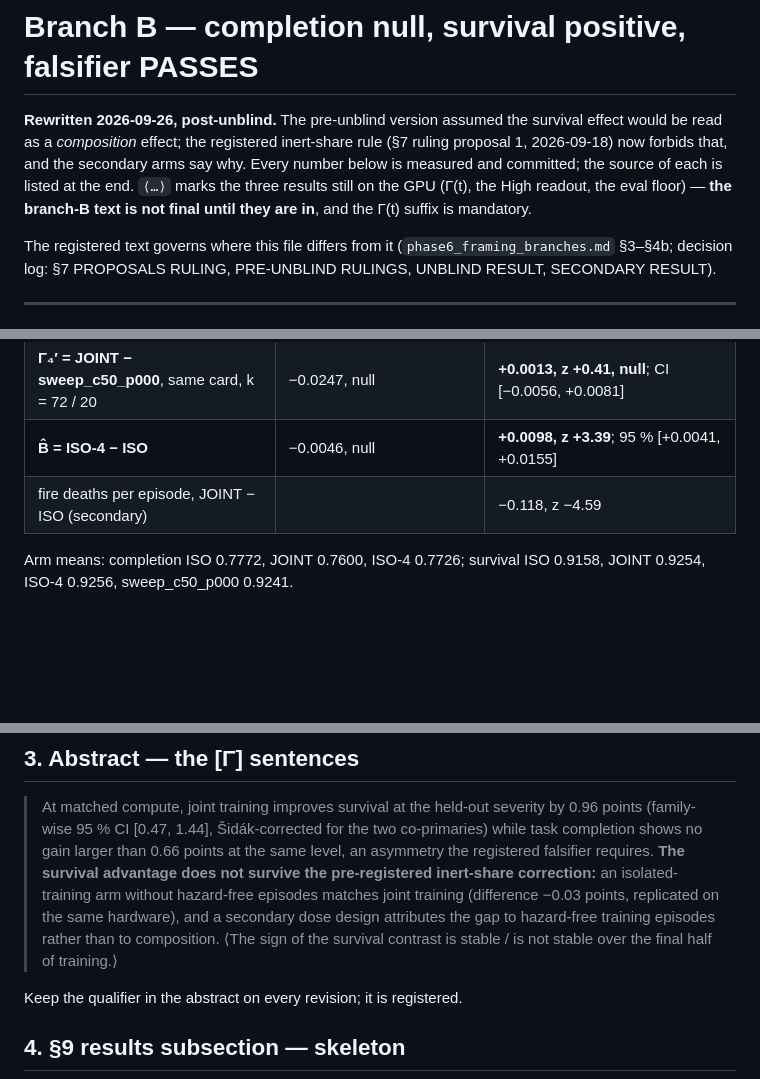
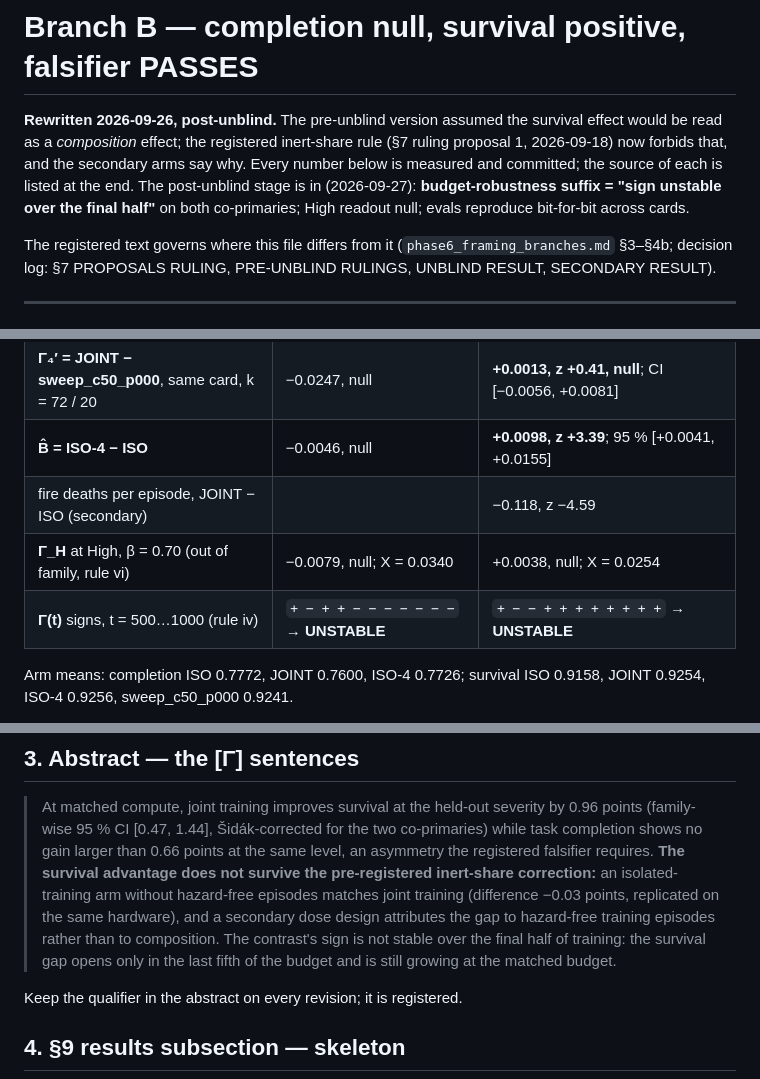
Before and after one commit to DirenDenizYildirim/Dynamic_env_swarm, a Markdown page: paper/branch_B.md, 3 parts joined by grey strips. Rendered like a GitHub page; blank space fills up the shorter version.

```diff
--- a/paper/branch_B.md
+++ b/paper/branch_B.md
@@ -4,9 +4,10 @@
 survival effect would be read as a *composition* effect; the registered
 inert-share rule (§7 ruling proposal 1, 2026-09-18) now forbids that, and the
 secondary arms say why. Every number below is measured and committed; the
-source of each is listed at the end. `⟨…⟩` marks the three results still on
-the GPU (Γ(t), the High readout, the eval floor) — **the branch-B text is not
-final until they are in**, and the Γ(t) suffix is mandatory.
+source of each is listed at the end. The post-unblind stage is in
+(2026-09-27): **budget-robustness suffix = "sign unstable over the final
+half"** on both co-primaries; High readout null; evals reproduce
+bit-for-bit across cards.
 
 The registered text governs where this file differs from it
 (`phase6_framing_branches.md` §3–§4b; decision log: §7 PROPOSALS RULING,
@@ -24,6 +25,8 @@ PRE-UNBLIND RULINGS, UNBLIND RESULT, SECONDARY RESULT).
 | **Γ₄′ = JOINT − sweep_c50_p000**, same card, k = 72 / 20 | −0.0247, null | **+0.0013, z +0.41, null**; CI [−0.0056, +0.0081] |
 | **B̂ = ISO-4 − ISO** | −0.0046, null | **+0.0098, z +3.39**; 95 % [+0.0041, +0.0155] |
 | fire deaths per episode, JOINT − ISO (secondary) | | −0.118, z −4.59 |
+| **Γ_H** at High, β = 0.70 (out of family, rule vi) | −0.0079, null; X = 0.0340 | +0.0038, null; X = 0.0254 |
+| **Γ(t)** signs, t = 500…1000 (rule iv) | `+ − + + − − − − − − −` → **UNSTABLE** | `+ − − + + + + + + + +` → **UNSTABLE** |
 
 Arm means: completion ISO 0.7772, JOINT 0.7600, ISO-4 0.7726; survival ISO
 0.9158, JOINT 0.9254, ISO-4 0.9256, sweep_c50_p000 0.9241.
@@ -97,8 +100,9 @@ the evidence attributes the cost to exposure share, not to compounding.
 > isolated-training arm without hazard-free episodes matches joint training
 > (difference −0.03 points, replicated on the same hardware), and a
 > secondary dose design attributes the gap to hazard-free training episodes
-> rather than to composition. ⟨The sign of the survival contrast is stable /
-> is not stable over the final half of training.⟩
+> rather than to composition. The contrast's sign is not stable over the
+> final half of training: the survival gap opens only in the last fifth of the
+> budget and is still growing at the matched budget.
 
 Keep the qualifier in the abstract on every revision; it is registered.
 
```
Also changed, not shown: other parts of paper/branch_B.md (+31 -10 lines), paper/99_pre_submission_checklist.md (+4 -4 lines).
